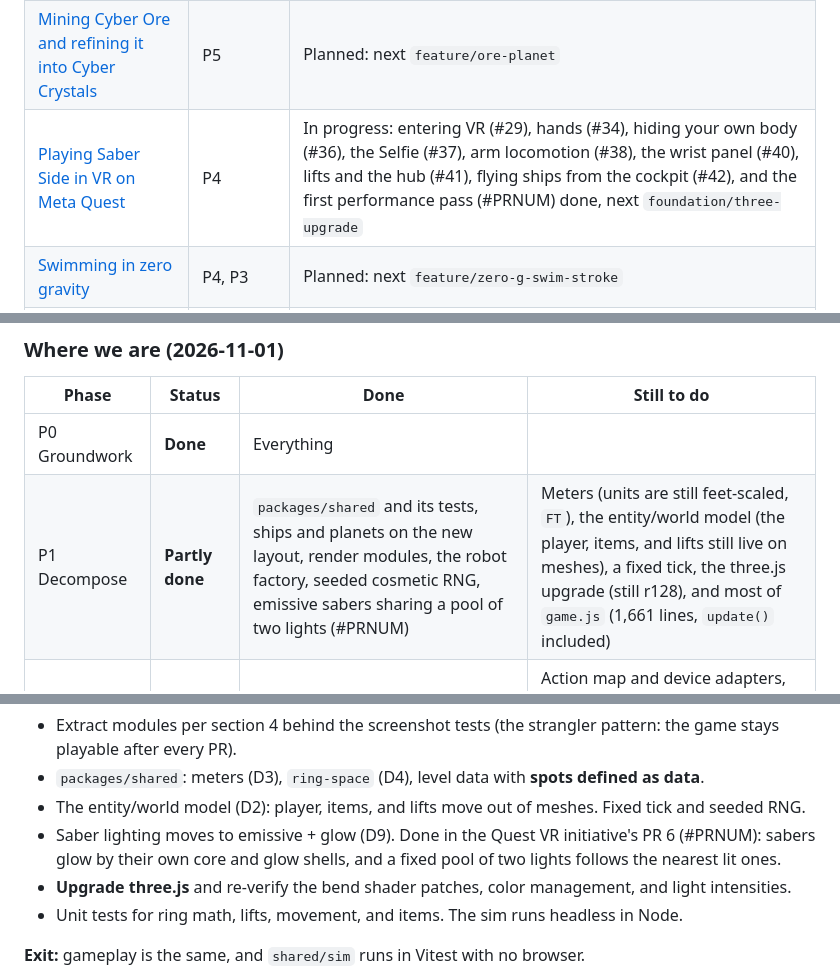
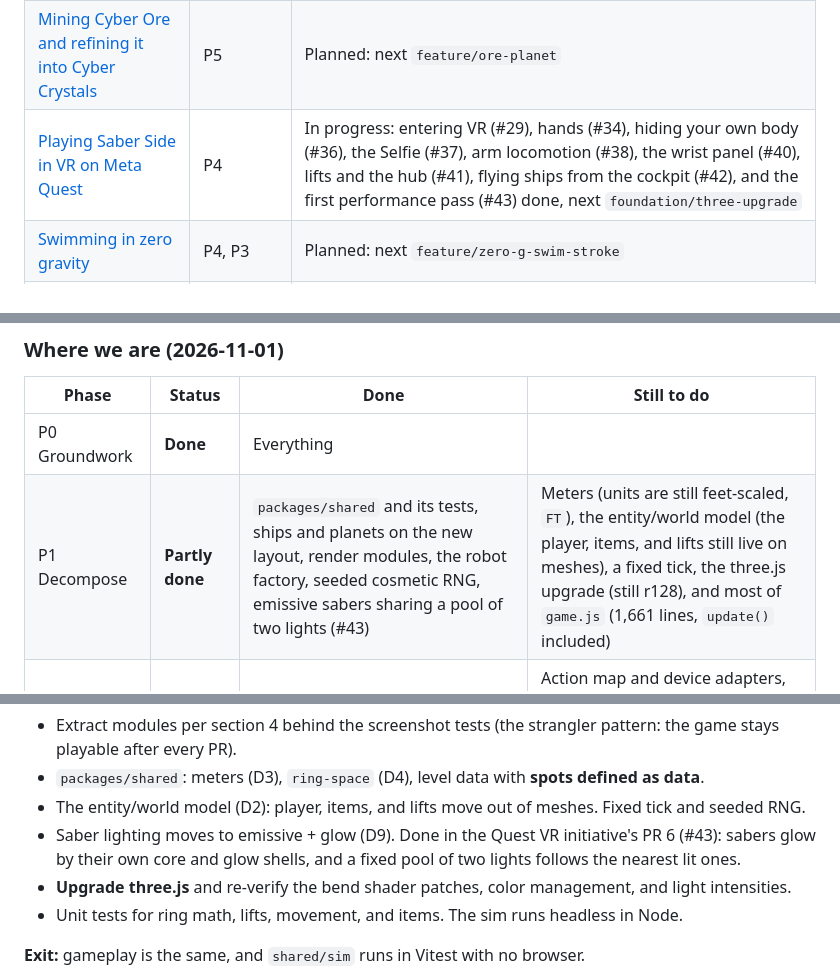
Before and after one commit to costLAB/saber-side, a Markdown page: docs/REFACTOR_PLAN.md, 3 parts joined by grey strips. GitHub-like rendering.

Commit message:
Note quest performance's PR number (#43)
Co-Authored-By: Claude Opus 5.5 <noreply@anthropic.com>
Claude-Session: https://claude.ai/code/session_01Hd9FrySNZGwCpq1VNTNjqZ

```diff
--- a/docs/REFACTOR_PLAN.md
+++ b/docs/REFACTOR_PLAN.md
@@ -48,7 +48,7 @@ Work that takes a series of PRs gets its own doc in [`docs/initiatives/`](initia
 | [Building the carrot and Cyber Crystal economy](initiatives/carrot-economy.md) | P5 (first slice) | In progress: step 0 (#13), the robot mouth (#27), paint cure (#28), and the first shop (#32) done, next `feature/carrot-farmers` |
 | [Robot parts catalogs](initiatives/robot-parts-catalog.md) | P3 (parts), P5 (prices) | Planned: next `feature/jack-o-lantern-head` (also Inventory v1's first step) |
 | [Mining Cyber Ore and refining it into Cyber Crystals](initiatives/cyber-ore-mining.md) | P5 | Planned: next `feature/ore-planet` |
-| [Playing Saber Side in VR on Meta Quest](initiatives/quest-vr.md) | P4 | In progress: entering VR (#29), hands (#34), hiding your own body (#36), the Selfie (#37), arm locomotion (#38), the wrist panel (#40), lifts and the hub (#41), flying ships from the cockpit (#42), and the first performance pass (#PRNUM) done, next `foundation/three-upgrade` |
+| [Playing Saber Side in VR on Meta Quest](initiatives/quest-vr.md) | P4 | In progress: entering VR (#29), hands (#34), hiding your own body (#36), the Selfie (#37), arm locomotion (#38), the wrist panel (#40), lifts and the hub (#41), flying ships from the cockpit (#42), and the first performance pass (#43) done, next `foundation/three-upgrade` |
 | [Swimming in zero gravity](initiatives/zero-g-swimming.md) | P4, P3 | Planned: next `feature/zero-g-swim-stroke` |
 | [Inventory v1: what you own, and giving to friends](initiatives/inventory.md) | P3, P5 | Planned: next the parts initiative's `feature/jack-o-lantern-head`, then `feature/inventory` |
 
@@ -479,7 +479,7 @@ P0 Groundwork ─► P1 Decompose ─► P2 Input + avatar ─► P3 Online free
 | Phase | Status | Done | Still to do |
 | --- | --- | --- | --- |
 | P0 Groundwork | **Done** | Everything | |
-| P1 Decompose | **Partly done** | `packages/shared` and its tests, ships and planets on the new layout, render modules, the robot factory, seeded cosmetic RNG, emissive sabers sharing a pool of two lights (#PRNUM) | Meters (units are still feet-scaled, `FT`), the entity/world model (the player, items, and lifts still live on meshes), a fixed tick, the three.js upgrade (still r128), and most of `game.js` (1,661 lines, `update()` included) |
+| P1 Decompose | **Partly done** | `packages/shared` and its tests, ships and planets on the new layout, render modules, the robot factory, seeded cosmetic RNG, emissive sabers sharing a pool of two lights (#43) | Meters (units are still feet-scaled, `FT`), the entity/world model (the player, items, and lifts still live on meshes), a fixed tick, the three.js upgrade (still r128), and most of `game.js` (1,661 lines, `update()` included) |
 | P2 Input + avatar | Not started | | Action map and device adapters, `PilotedController`, the embodied avatar, the iPad touch rework (including the legend/d-pad overlap) |
 | P3 Online free roam | **Partly done** | The station server on Render, the owner panel, robots built from parts, the Bot Maker spawn, seeing friends' robots, and [players, their robots, and seats](initiatives/players-and-robots.md): guests, the Robot Registry, logins with PINs, one seat per player, up to 5 robots each | Server-authoritative item pickup/drop and lifts (sabers and blasters as shared toys); off-site backups (Litestream) |
 | P4 Quest VR | **Started** | Entering VR on a Quest, first person on the ring, stick driving and snap turn, and hands as the robot's arms (IK, grabbing, using, eating, haptics, hand tracking) (the [Quest VR initiative](initiatives/quest-vr.md), #29, #34) | The wrist panel, lifts and the hub, arm locomotion, the performance pass |
@@ -520,7 +520,7 @@ P5 is going ahead of P2-P4 on purpose: the carrot initiative is the next feature
 - Extract modules per section 4 behind the screenshot tests (the strangler pattern: the game stays playable after every PR).
 - `packages/shared`: meters (D3), `ring-space` (D4), level data with **spots defined as data**.
 - The entity/world model (D2): player, items, and lifts move out of meshes. Fixed tick and seeded RNG.
-- Saber lighting moves to emissive + glow (D9). Done in the Quest VR initiative's PR 6 (#PRNUM): sabers glow by their
+- Saber lighting moves to emissive + glow (D9). Done in the Quest VR initiative's PR 6 (#43): sabers glow by their
   own core and glow shells, and a fixed pool of two lights follows the nearest lit ones.
 - **Upgrade three.js** and re-verify the bend shader patches, color management, and light intensities.
 - Unit tests for ring math, lifts, movement, and items. The sim runs headless in Node.
```
Also changed, not shown: docs/initiatives/quest-vr.md (+2 -2 lines).
